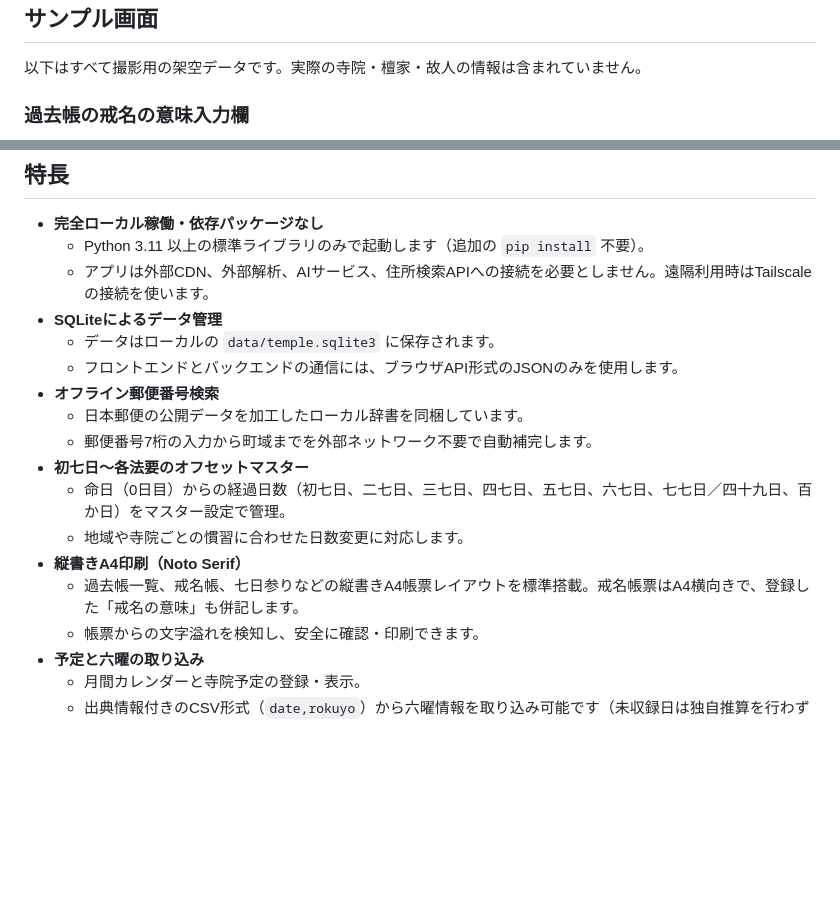
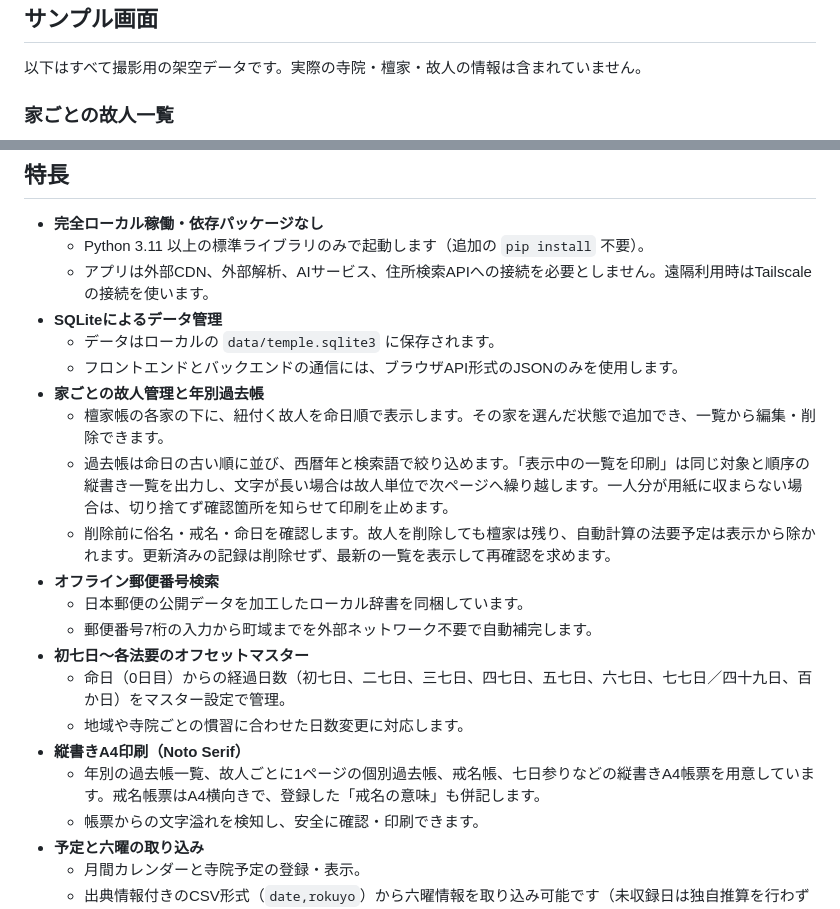
Before and after one commit to nyattoh/temple-management, a Markdown page: README.md, 2 parts joined by grey strips. Rendered like a GitHub page; blank space fills up the shorter version.

```diff
--- a/README.md
+++ b/README.md
@@ -6,5 +6,5 @@
 
 以下はすべて撮影用の架空データです。実際の寺院・檀家・故人の情報は含まれていません。
 
-### 過去帳の戒名の意味入力欄
+### 家ごとの故人一覧
 
@@ -22,6 +30,10 @@
 - **SQLiteによるデータ管理**
   - データはローカルの `data/temple.sqlite3` に保存されます。
   - フロントエンドとバックエンドの通信には、ブラウザAPI形式のJSONのみを使用します。
+- **家ごとの故人管理と年別過去帳**
+  - 檀家帳の各家の下に、紐付く故人を命日順で表示します。その家を選んだ状態で追加でき、一覧から編集・削除できます。
+  - 過去帳は命日の古い順に並び、西暦年と検索語で絞り込めます。「表示中の一覧を印刷」は同じ対象と順序の縦書き一覧を出力し、文字が長い場合は故人単位で次ページへ繰り越します。一人分が用紙に収まらない場合は、切り捨てず確認箇所を知らせて印刷を止めます。
+  - 削除前に俗名・戒名・命日を確認します。故人を削除しても檀家は残り、自動計算の法要予定は表示から除かれます。更新済みの記録は削除せず、最新の一覧を表示して再確認を求めます。
 - **オフライン郵便番号検索**
   - 日本郵便の公開データを加工したローカル辞書を同梱しています。
   - 郵便番号7桁の入力から町域までを外部ネットワーク不要で自動補完します。
@@ -29,7 +41,7 @@
   - 命日（0日目）からの経過日数（初七日、二七日、三七日、四七日、五七日、六七日、七七日／四十九日、百か日）をマスター設定で管理。
   - 地域や寺院ごとの慣習に合わせた日数変更に対応します。
 - **縦書きA4印刷（Noto Serif）**
-  - 過去帳一覧、戒名帳、七日参りなどの縦書きA4帳票レイアウトを標準搭載。戒名帳票はA4横向きで、登録した「戒名の意味」も併記します。
+  - 年別の過去帳一覧、故人ごとに1ページの個別過去帳、戒名帳、七日参りなどの縦書きA4帳票を用意しています。戒名帳票はA4横向きで、登録した「戒名の意味」も併記します。
   - 帳票からの文字溢れを検知し、安全に確認・印刷できます。
 - **予定と六曜の取り込み**
   - 月間カレンダーと寺院予定の登録・表示。
```
Also changed, not shown: other parts of README.md (+9 -1 lines), docs/images/deceased-meaning.png, docs/images/households-deceased.png (added), docs/images/past-register-list.png (added), 6 other files.
